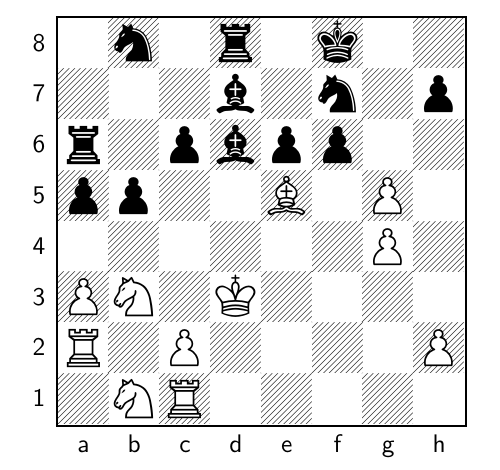
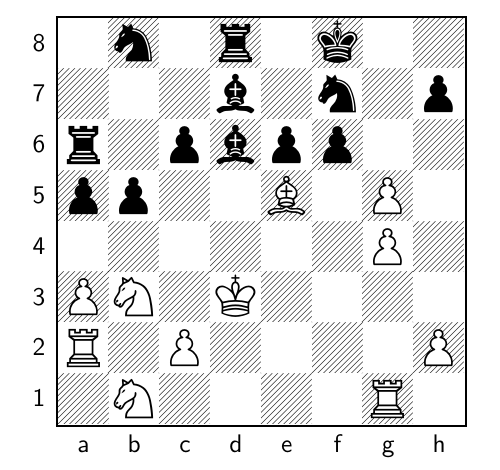
Before and after one commit to TomCasavant/latex-chess, a LaTeX document (default_filepath.tex): part of the page, cut so that both start at the same text. Compiled offline with pdfLaTeX.

Commit message:
[automated] Regenerate text/pdf for chessboard

```diff
--- a/default_filepath.tex
+++ b/default_filepath.tex
@@ -13,6 +13,6 @@
 \normalsize%
 \setchessboard{showmover=false}%
 \newgame%
-\fenboard{1n1r1k2/3b1n1p/r1pbpp2/pp2B1P1/6P1/PN1K4/R1P4P/1NR5 w - - 0 44}%
+\fenboard{1n1r1k2/3b1n1p/r1pbpp2/pp2B1P1/6P1/PN1K4/R1P4P/1N4R1 b - - 1 44}%
 \chessboard%
 \end{document}
```
Also changed, not shown: chessboard.png, chessboard_display.pdf.
